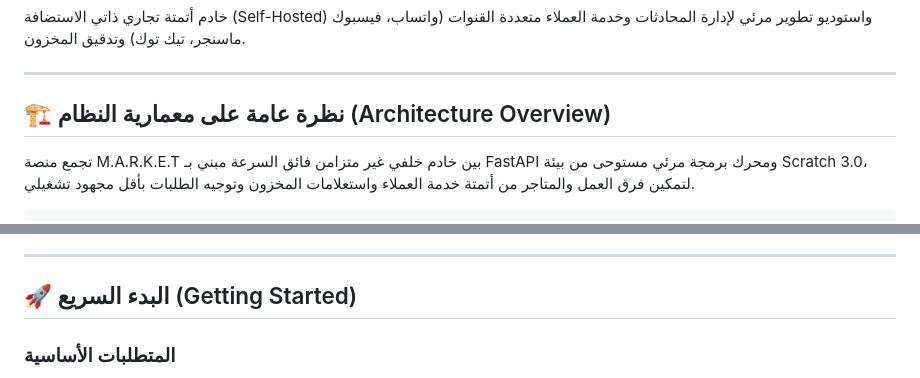
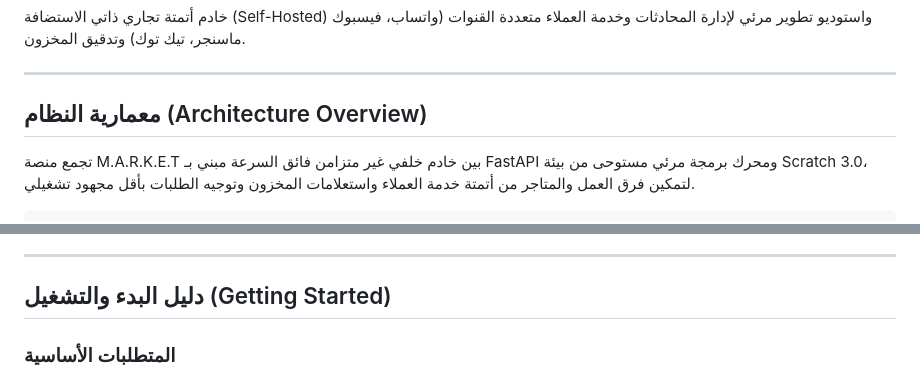
Before and after one commit to ielfeqi-rgb/M.A.R.K.E.T, a Markdown page: README_ar.md, 2 parts joined by grey strips. GitHub-like rendering.

```diff
--- a/README_ar.md
+++ b/README_ar.md
@@ -11,7 +17,7 @@
 
 ---
 
-## 🏗️ نظرة عامة على معمارية النظام (Architecture Overview)
+## معمارية النظام (Architecture Overview)
 
 تجمع منصة M.A.R.K.E.T بين خادم خلفي غير متزامن فائق السرعة مبني بـ FastAPI ومحرك برمجة مرئي مستوحى من بيئة Scratch 3.0، لتمكين فرق العمل والمتاجر من أتمتة خدمة العملاء واستعلامات المخزون وتوجيه الطلبات بأقل مجهود تشغيلي.
 
@@ -43,7 +49,7 @@
 
 ---
 
-## 🚀 البدء السريع (Getting Started)
+## دليل البدء والتشغيل (Getting Started)
 
 ### المتطلبات الأساسية
 
```
Also changed, not shown: other parts of README_ar.md (+12 -6 lines), README.md (+7 -1 lines).
